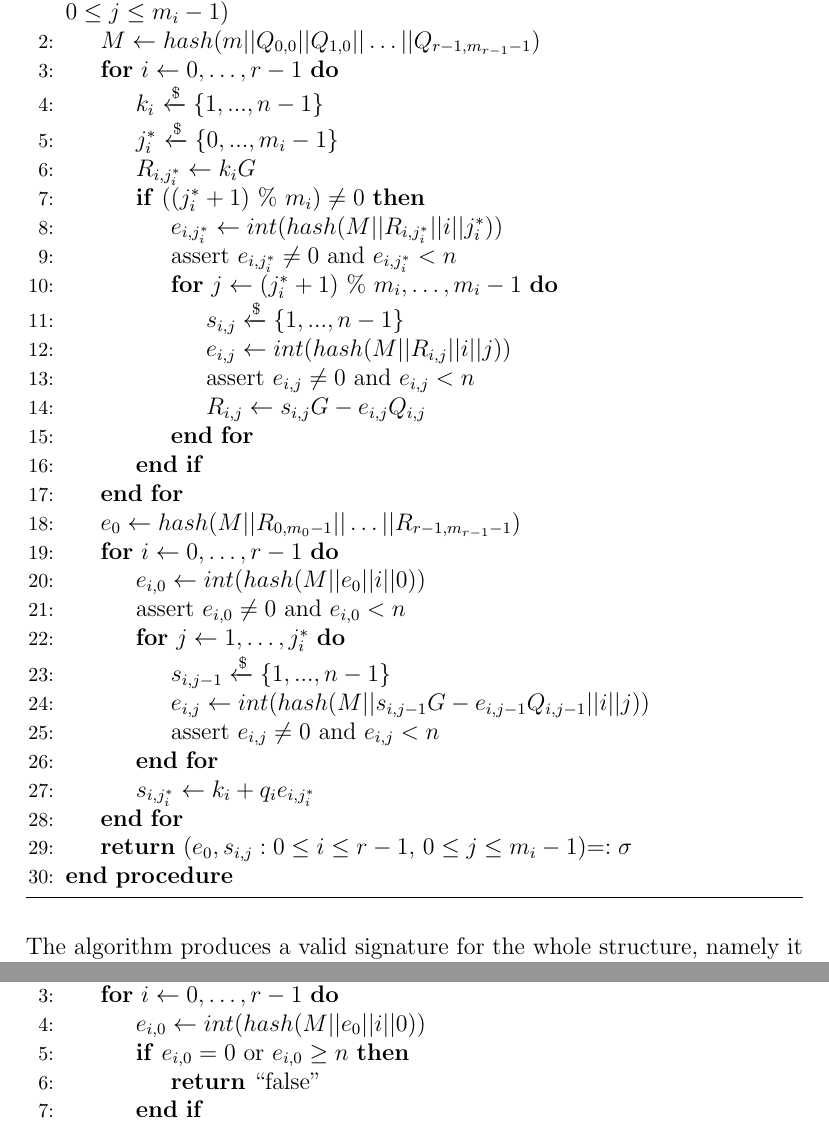
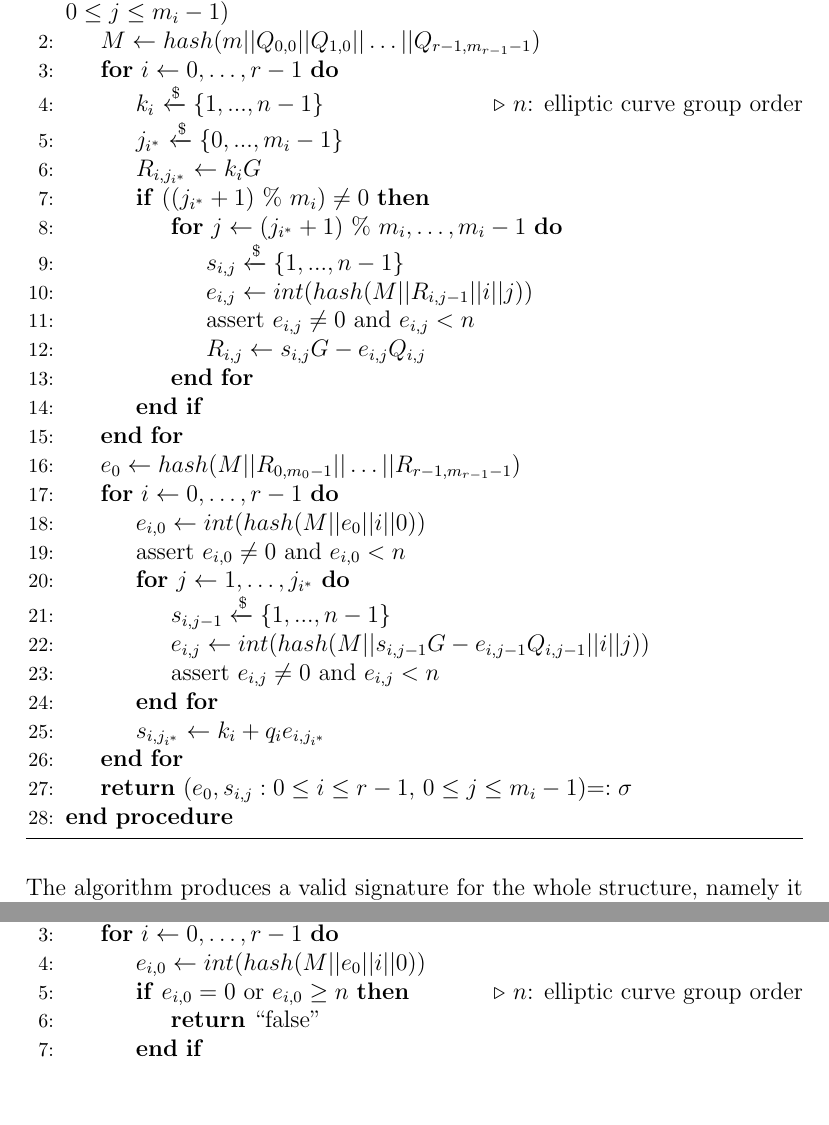
Before and after one commit to AlessandroMiola/Thesis, a LaTeX thesis (main.tex, which reads Chapters/Confidential_transactions.tex): two parts of pages 55 and 57 of 75, joined at a grey line, cut so that both start at the same text, the shorter picture padded with empty space. Compiled offline with pdfLaTeX.

Commit message:
Some fixes

```diff
--- a/Chapters/Confidential_transactions.tex
+++ b/Chapters/Confidential_transactions.tex
@@ -225,15 +225,15 @@ Moreover, let $m$ be the message to be signed and $\{q_i\}_{i=0,\dots,r-1}$ be t
 		\Procedure{Borromean-sign}{$m, q_i: 0 \leq i \leq r-1, Q_{i,j}: 0 \leq i \leq r-1$, $0 \leq j \leq m_i-1$}
 		\State $M \gets hash(m||Q_{0,0}||Q_{1,0}||\dots||Q_{r-1,m_{r-1}-1})$
 		\For {$i \gets 0,\dots,r-1$}
-		\State $k_i$ $\xleftarrow{\text{\$}} \{1, ..., n - 1\}$
-		\State $j_i^{*}$ $\xleftarrow{\text{\$}} \{0, ..., m_i - 1\}$
-		\State $R_{i,j_i^{*}} \gets k_iG$
-		\If {$((j_i^{*}+1)$ \% $m_i )\neq 0$}
-		\State $e_{i,j_i^{*}} \gets int(hash(M||R_{i,j_i^{*}}||i||j_i^{*}))$
-		\State assert $e_{i,j_i^{*}} \neq 0$ and $e_{i,j_i^{*}} < n$
-		\For {$j \gets (j_i^{*}+1)$ \% $m_i,\dots,m_i-1$}
+		\State $k_i$ $\xleftarrow{\text{\$}} \{1, ..., n - 1\}$ \Comment{$n$: elliptic curve group order}
+		\State $j_{i^{*}}$ $\xleftarrow{\text{\$}} \{0, ..., m_i - 1\}$
+		\State $R_{i,j_{i^{*}}} \gets k_iG$
+		\If {$((j_{i^{*}}+1)$ \% $m_i )\neq 0$}
+		%\State $e_{i,j_{i^{*}}} \gets int(hash(M||R_{i,j_{i^{*}}}||i||j_{i^{*}}))$
+		%\State assert $e_{i,j_{i^{*}}} \neq 0$ and $e_{i,j_{i^{*}}} < n$
+		\For {$j \gets (j_{i^{*}}+1)$ \% $m_i,\dots,m_i-1$}
 		\State $s_{i,j} \xleftarrow{\text{\$}} \{1, ..., n - 1\}$
-		\State $e_{i,j} \gets int(hash(M||R_{i,j}||i||j))$
+		\State $e_{i,j} \gets int(hash(M||R_{i,j-1}||i||j))$
 		\State assert $e_{i,j} \neq 0$ and $e_{i,j} < n$
 		\State $R_{i,j} \gets s_{i,j}G - e_{i,j}Q_{i,j}$
 		\EndFor
@@ -243,12 +243,12 @@ Moreover, let $m$ be the message to be signed and $\{q_i\}_{i=0,\dots,r-1}$ be t
 		\For {$i \gets 0,\dots,r-1$}
 		\State $e_{i,0} \gets int(hash(M||e_0||i||0))$
 		\State assert $e_{i,0} \neq 0$ and $e_{i,0} < n$
-		\For {$j \gets 1,\dots,j_i^{*}$}
+		\For {$j \gets 1,\dots,j_{i^{*}}$}
 		\State $s_{i,j-1} \xleftarrow{\text{\$}} \{1, ..., n - 1\}$
 		\State $e_{i,j} \gets int(hash(M|| s_{i,j-1}G - e_{i,j-1}Q_{i,j-1}||i||j))$
 		\State assert $e_{i,j} \neq 0$ and $e_{i,j} < n$
 		\EndFor
-		\State $s_{i,j_i^{*}} \gets k_i + q_ie_{i,j_i^{*}}$
+		\State $s_{i,j_{i^{*}}} \gets k_i + q_ie_{i,j_{i^{*}}}$
 		\EndFor
 		\State \textbf{return} ($e_0, s_{i,j}: 0 \leq i \leq r-1$, $0 \leq j \leq m_i-1$)$\equalscolon \sigma$
 		\EndProcedure
@@ -291,7 +291,7 @@ First of all, observe that verifying $r$ AOS ring signatures requires $r\cdot N$
 		\State $M \gets hash(m||Q_{0,0}||Q_{1,0}||\dots||Q_{r-1,m_{r-1}-1})$
 		\For {$i \gets 0,\dots,r-1$}
 		\State $e_{i,0} \gets int(hash(M||e_0||i||0))$
-		\If {$e_{i,0} = 0$ or $e_{i,0} \geq n$}
+		\If {$e_{i,0} = 0$ or $e_{i,0} \geq n$} \Comment{$n$: elliptic curve group order}
 		\State \textbf{return} ``false"
 		\EndIf
 		\For {$j \gets 0,\dots,m_i-1$}
```
Also changed, not shown: Thesis.pdf, Chapters/Confidential_transactions.tex (8 more changed lines).
